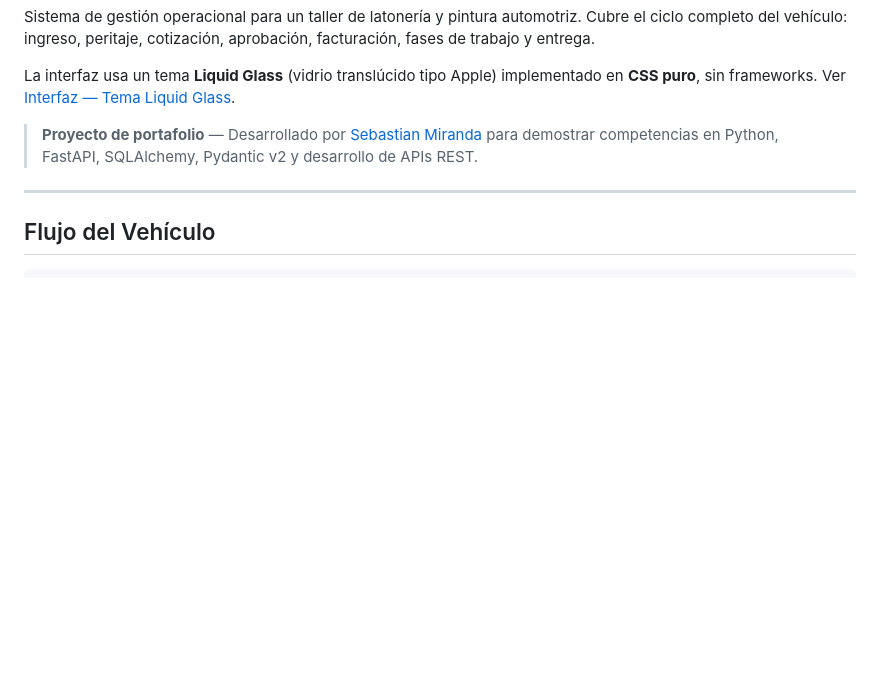
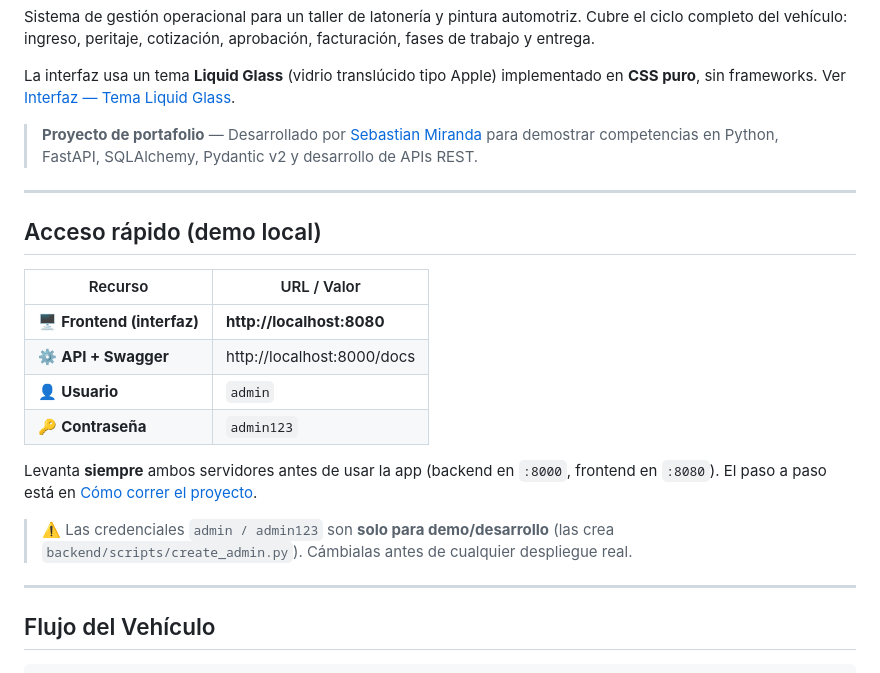
Before and after one commit to Sebastian-DevIA/01_soft_lat_y_pintura, a Markdown page: README.md, the part around the change. Rendered like a GitHub page; blank space fills up the shorter version.

Commit message:
docs: documentar acceso local y credenciales demo (admin/admin123)
Co-Authored-By: Claude Opus 4.8 <noreply@anthropic.com>

```diff
--- a/README.md
+++ b/README.md
@@ -11,6 +11,23 @@ Sistema de gestión operacional para un taller de latonería y pintura automotri
 La interfaz usa un tema **Liquid Glass** (vidrio translúcido tipo Apple) implementado en **CSS puro**, sin frameworks. Ver [Interfaz — Tema Liquid Glass](#interfaz--tema-liquid-glass).
 
 > **Proyecto de portafolio** — Desarrollado por [Sebastian Miranda](https://github.com/Sebastian-DevIA) para demostrar competencias en Python, FastAPI, SQLAlchemy, Pydantic v2 y desarrollo de APIs REST.
+
+---
+
+## Acceso rápido (demo local)
+
+| Recurso | URL / Valor |
+|---------|-------------|
+| 🖥️ **Frontend (interfaz)** | **http://localhost:8080** |
+| ⚙️ **API + Swagger** | http://localhost:8000/docs |
+| 👤 **Usuario** | `admin` |
+| 🔑 **Contraseña** | `admin123` |
+
+Levanta **siempre** ambos servidores antes de usar la app (backend en `:8000`, frontend
+en `:8080`). El paso a paso está en [Cómo correr el proyecto](#cómo-correr-el-proyecto).
+
+> ⚠️ Las credenciales `admin / admin123` son **solo para demo/desarrollo** (las crea
+> `backend/scripts/create_admin.py`). Cámbialas antes de cualquier despliegue real.
 
 ---
 
```
Also changed, not shown: CLAUDE.md (+17 -0 lines).
